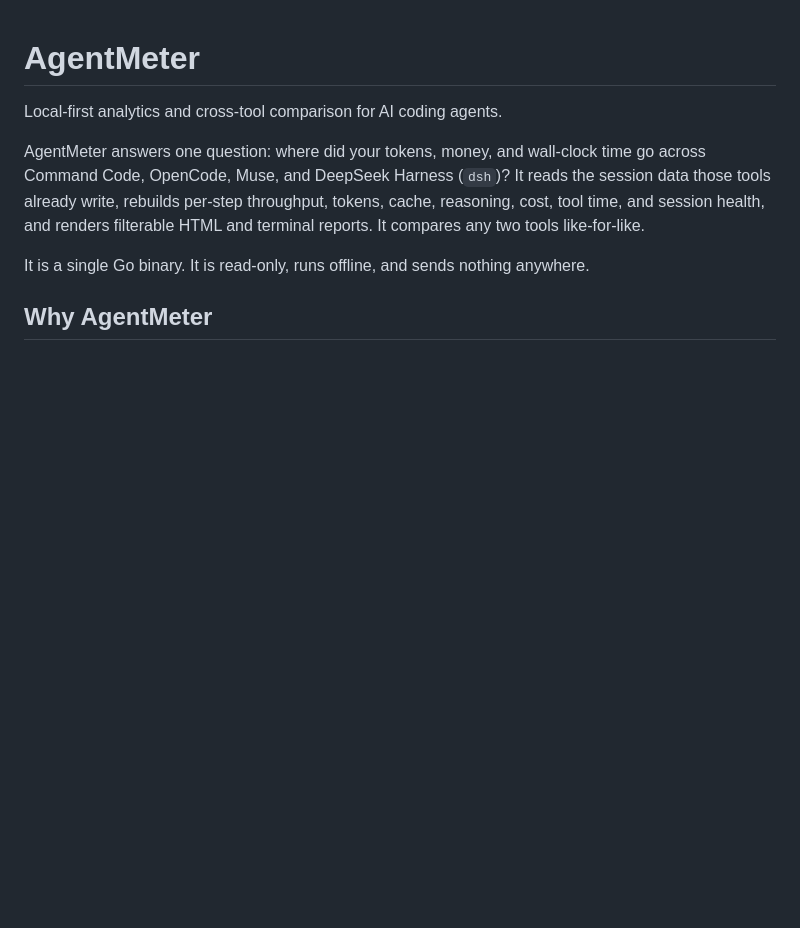
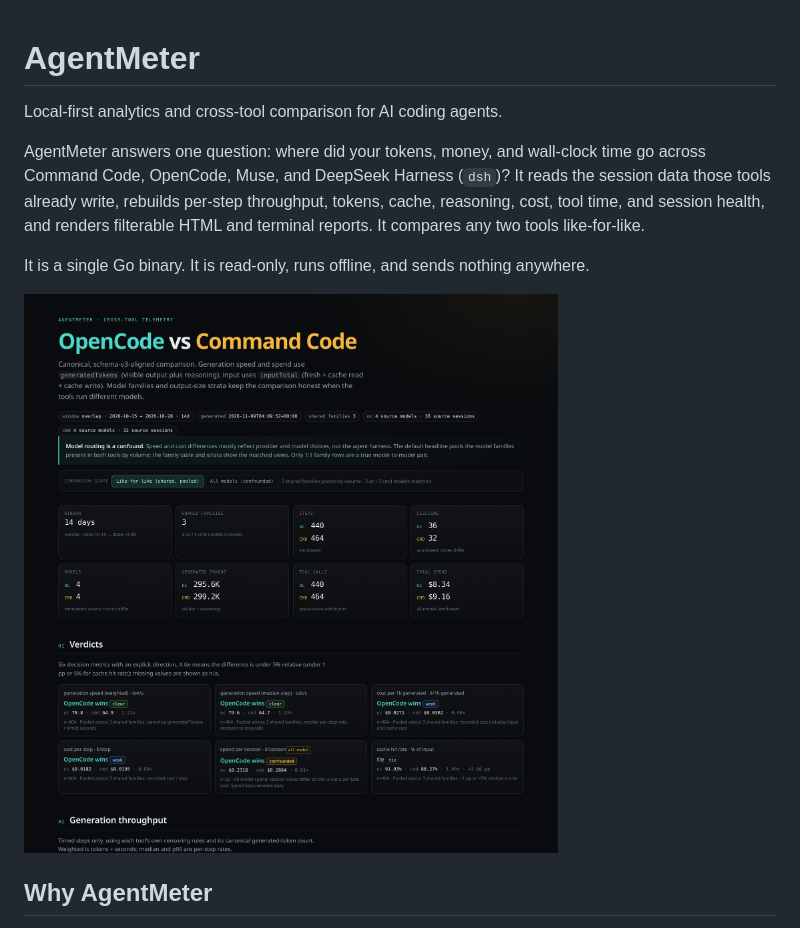
Before and after one commit to jadmadi/agentmeter, a Markdown page: README.md, the part around the change. Rendered like a GitHub page; pictures changed too: docs/assets/compare-preview.png (added); blank space fills up the shorter version.

Commit message:
docs: sync DSH scope and add synthetic comparison preview

```diff
--- a/README.md
+++ b/README.md
@@ -10,6 +10,8 @@ filterable HTML and terminal reports. It compares any two tools like-for-like.
 
 It is a single Go binary. It is read-only, runs offline, and sends nothing
 anywhere.
+
+![AgentMeter cross-tool comparison dashboard](docs/assets/compare-preview.png)
 
 ## Why AgentMeter
 
```
Also changed, not shown: CONTRIBUTING.md (+1 -1 lines), SECURITY.md (+3 -2 lines).
